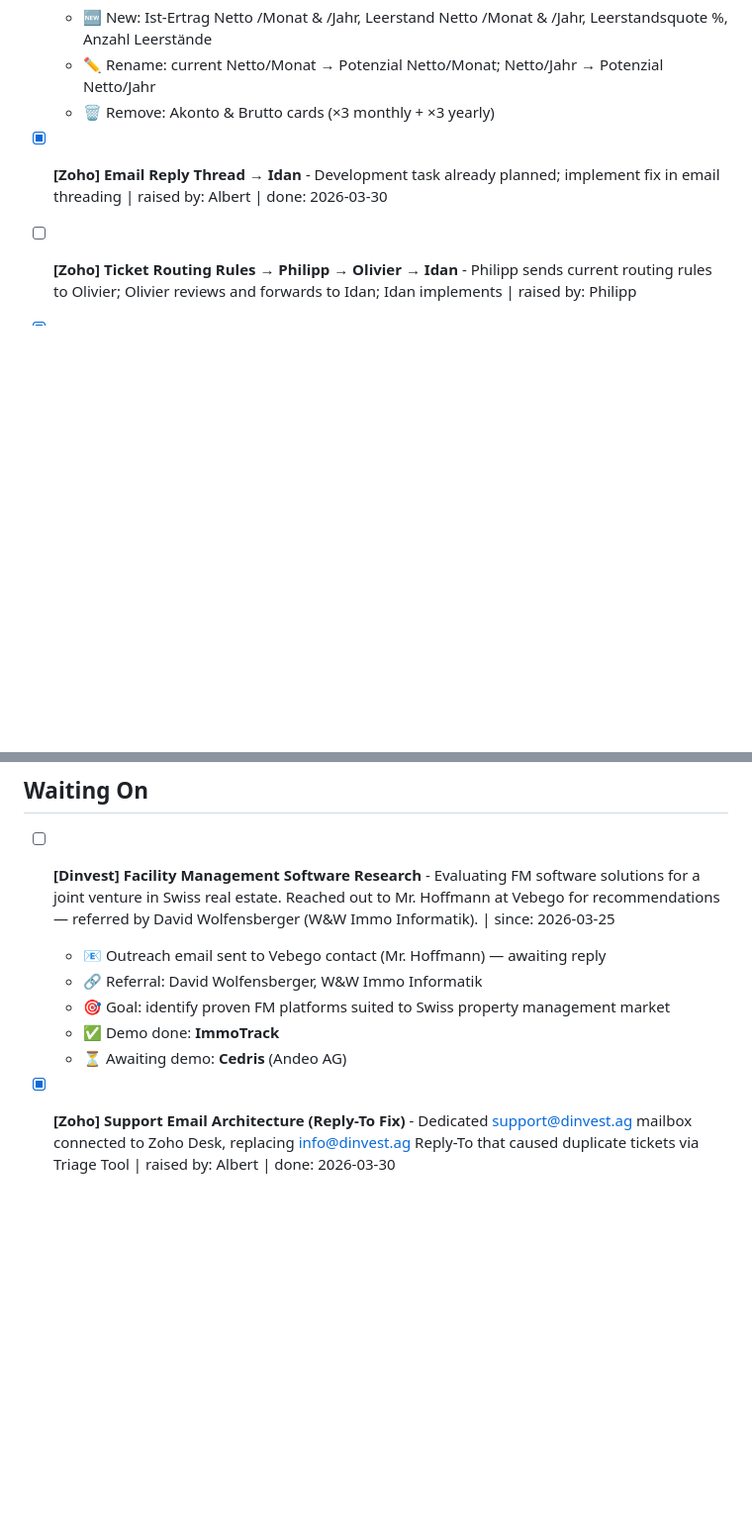
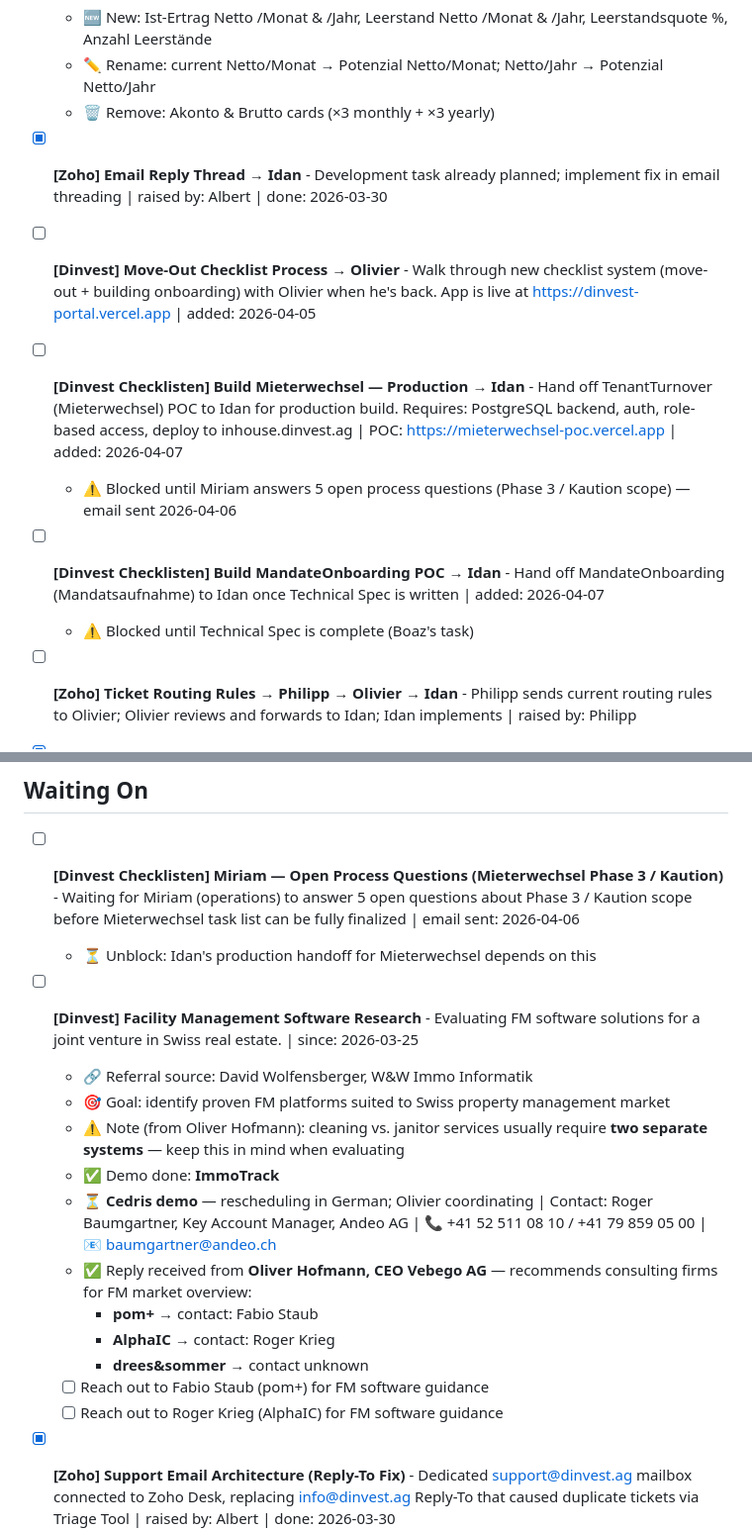
Before and after one commit to boazbinnun/tasks, a Markdown page: TASKS.md, 2 parts joined by grey strips. Shown at 99% size. Drawn GitHub-style; blank space fills up the shorter version.

```diff
--- a/TASKS.md
+++ b/TASKS.md
@@ -39,18 +56,35 @@
   - ✏️ Rename: current Netto/Monat → Potenzial Netto/Monat; Netto/Jahr → Potenzial Netto/Jahr
   - 🗑️ Remove: Akonto & Brutto cards (×3 monthly + ×3 yearly)
 - [x] **[Zoho] Email Reply Thread** → **Idan** - Development task already planned; implement fix in email threading | raised by: Albert | done: 2026-03-30
+- [ ] **[Dinvest] Move-Out Checklist Process** → **Olivier** - Walk through new checklist system (move-out + building onboarding) with Olivier when he's back. App is live at https://dinvest-portal.vercel.app | added: 2026-04-05
+
+- [ ] **[Dinvest Checklisten] Build Mieterwechsel — Production** → **Idan** - Hand off TenantTurnover (Mieterwechsel) POC to Idan for production build. Requires: PostgreSQL backend, auth, role-based access, deploy to inhouse.dinvest.ag | POC: https://mieterwechsel-poc.vercel.app | added: 2026-04-07
+  - ⚠️ Blocked until Miriam answers 5 open process questions (Phase 3 / Kaution scope) — email sent 2026-04-06
+
+- [ ] **[Dinvest Checklisten] Build MandateOnboarding POC** → **Idan** - Hand off MandateOnboarding (Mandatsaufnahme) to Idan once Technical Spec is written | added: 2026-04-07
+  - ⚠️ Blocked until Technical Spec is complete (Boaz's task)
+
 - [ ] **[Zoho] Ticket Routing Rules** → **Philipp → Olivier → Idan** - Philipp sends current routing rules to Olivier; Olivier reviews and forwards to Idan; Idan implements | raised by: Philipp
 - [x] **[Zoho] Phone Ticket Data Quality** → **Olivier** - Already addressed via Phone AI Processing training (same action) | raised by: Miriam | done: 2026-03-29
   - ✅ Training completed earlier; Call-to-Ticket category field mapping also fixed in Portal Release 2026-03-29
 
 ## Waiting On
 
-- [ ] **[Dinvest] Facility Management Software Research** - Evaluating FM software solutions for a joint venture in Swiss real estate. Reached out to Mr. Hoffmann at Vebego for recommendations — referred by David Wolfensberger (W&W Immo Informatik). | since: 2026-03-25
-  - 📧 Outreach email sent to Vebego contact (Mr. Hoffmann) — awaiting reply
-  - 🔗 Referral: David Wolfensberger, W&W Immo Informatik
+- [ ] **[Dinvest Checklisten] Miriam — Open Process Questions (Mieterwechsel Phase 3 / Kaution)** - Waiting for Miriam (operations) to answer 5 open questions about Phase 3 / Kaution scope before Mieterwechsel task list can be fully finalized | email sent: 2026-04-06
+  - ⏳ Unblock: Idan's production handoff for Mieterwechsel depends on this
+
+- [ ] **[Dinvest] Facility Management Software Research** - Evaluating FM software solutions for a joint venture in Swiss real estate. | since: 2026-03-25
+  - 🔗 Referral source: David Wolfensberger, W&W Immo Informatik
   - 🎯 Goal: identify proven FM platforms suited to Swiss property management market
+  - ⚠️ Note (from Oliver Hofmann): cleaning vs. janitor services usually require **two separate systems** — keep this in mind when evaluating
   - ✅ Demo done: **ImmoTrack**
-  - ⏳ Awaiting demo: **Cedris** (Andeo AG)
+  - ⏳ **Cedris demo** — rescheduling in German; Olivier coordinating | Contact: Roger Baumgartner, Key Account Manager, Andeo AG | 📞 +41 52 511 08 10 / +41 79 859 05 00 | 📧 baumgartner@andeo.ch
+  - ✅ Reply received from **Oliver Hofmann, CEO Vebego AG** — recommends consulting firms for FM market overview:
+    - **pom+** → contact: Fabio Staub
+    - **AlphaIC** → contact: Roger Krieg
+    - **drees&sommer** → contact unknown
+  - [ ] Reach out to Fabio Staub (pom+) for FM software guidance
+  - [ ] Reach out to Roger Krieg (AlphaIC) for FM software guidance
 
 - [x] **[Zoho] Support Email Architecture (Reply-To Fix)** - Dedicated support@dinvest.ag mailbox connected to Zoho Desk, replacing info@dinvest.ag Reply-To that caused duplicate tickets via Triage Tool | raised by: Albert | done: 2026-03-30
   - ✅ Diagnosed root cause: replies going to info@dinvest.ag → Triage Tool creating duplicates instead of threading
```
Also changed, not shown: other parts of TASKS.md (+19 -2 lines).
